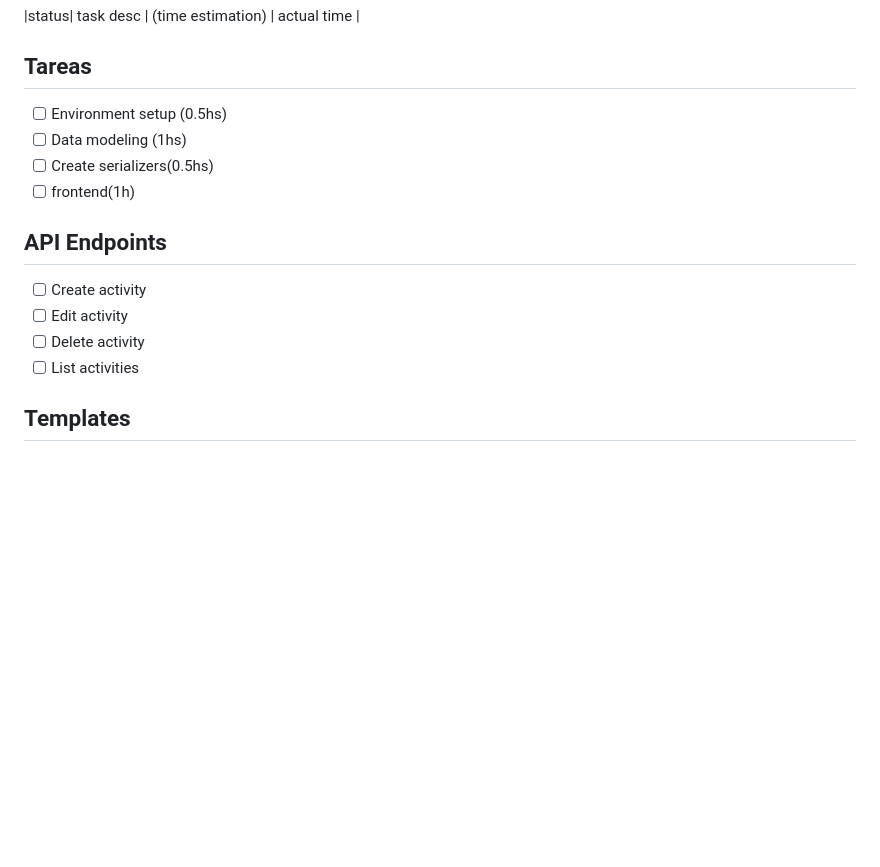
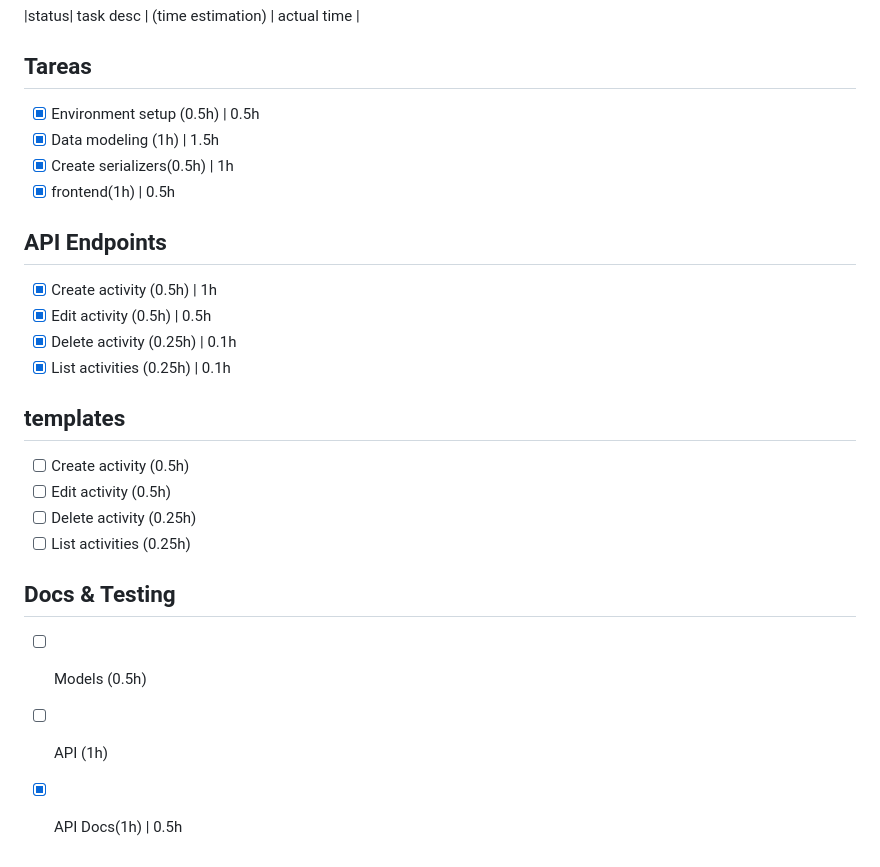
Before and after one commit to melizeche/rest_activity, a Markdown page: backlog.md, the part around the change. GitHub-like rendering; blank space fills up the shorter version.

```diff
--- a/backlog.md
+++ b/backlog.md
@@ -2,15 +2,24 @@
 |status| task desc | (time estimation) | actual time |
 ## Tareas
 
-* [ ] Environment setup (0.5hs)
-* [ ] Data modeling (1hs)
-* [ ] Create serializers(0.5hs)
-* [ ] frontend(1h)
+* [x] Environment setup (0.5h) | 0.5h
+* [x] Data modeling (1h) | 1.5h
+* [x] Create serializers(0.5h) | 1h
+* [x] frontend(1h) | 0.5h
 
 ## API Endpoints
-* [ ] Create activity
-* [ ] Edit activity
-* [ ] Delete activity
-* [ ] List activities
+* [x] Create activity (0.5h) | 1h
+* [x] Edit activity (0.5h) | 0.5h
+* [x] Delete activity (0.25h) | 0.1h
+* [x] List activities (0.25h) | 0.1h
 
-## Templates
+## templates
+* [ ] Create activity (0.5h)
+* [ ] Edit activity (0.5h)
+* [ ] Delete activity (0.25h)
+* [ ] List activities (0.25h)
+
+## Docs & Testing
+* [ ] Models (0.5h)
+* [ ] API (1h)
+* [x] API Docs(1h) | 0.5h
```
Also changed, not shown: README.md (+7 -19 lines), images/docs1.png (added), images/docs2.png (added), 2 other files.
